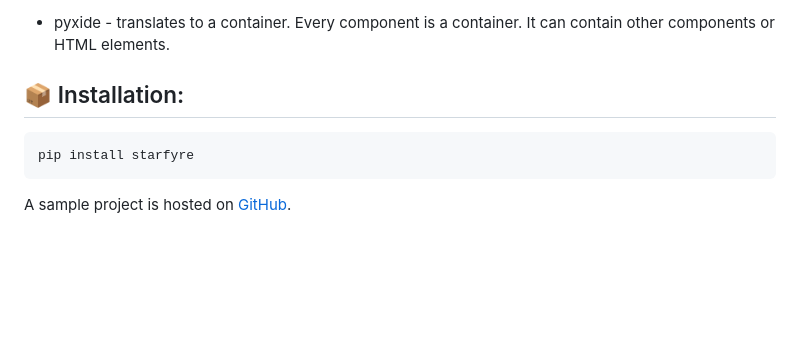
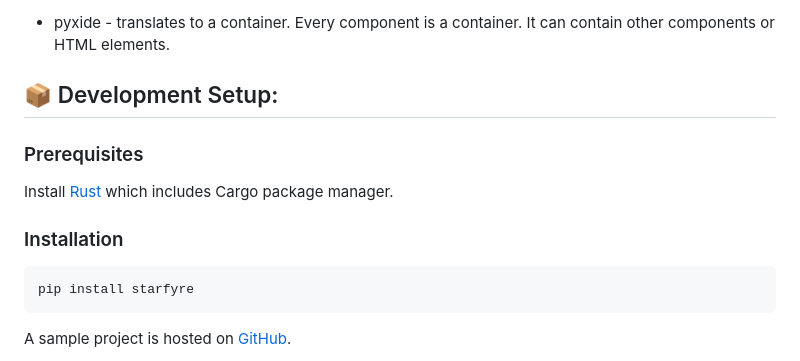
Before and after one commit to sparckles/starfyre, a Markdown page: README.md, the part around the change. GitHub-like rendering; blank space fills up the shorter version.

Commit message:
Add prerequisites for installation to README.md

````diff
--- a/README.md
+++ b/README.md
@@ -17,7 +17,14 @@ Starfyre is a library that allows you to build reactive frontends using only Pyt
 
 
 
-## 📦 Installation:
+## 📦 Development Setup:
+
+### Prerequisites
+
+Install [Rust](https://www.rust-lang.org/tools/install) which includes Cargo package manager.
+
+
+### Installation
 
 ```
 pip install starfyre
````
